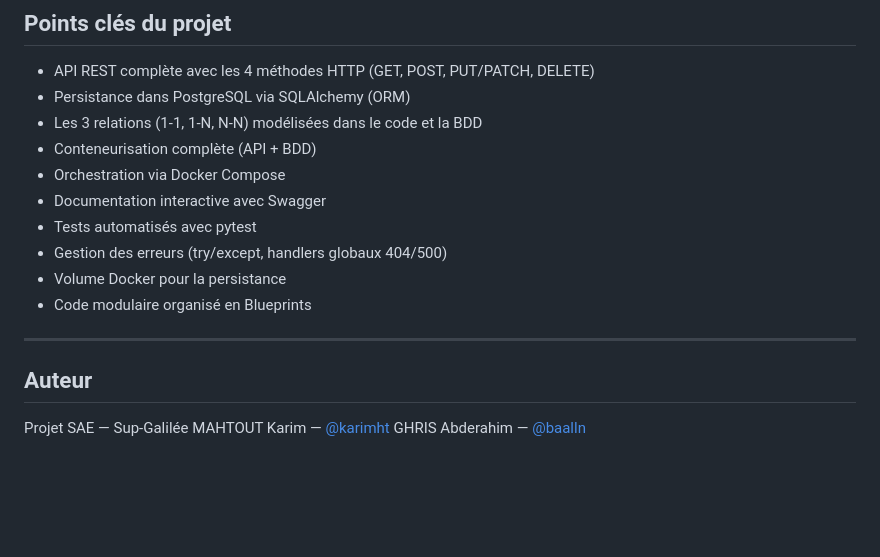
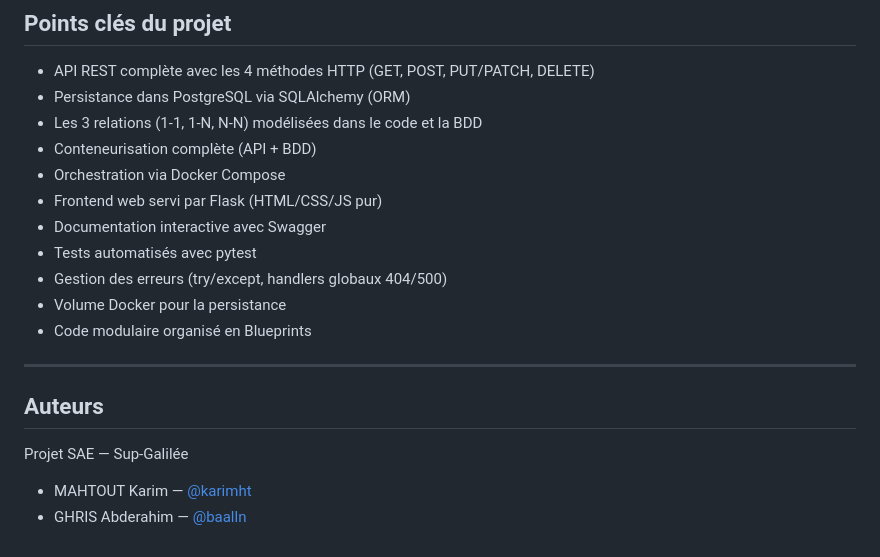
Before and after one commit to karimht/Projet-PrincipeProg, a Markdown page: README.md, the part around one of its changes. Drawn GitHub-style; blank space fills up the shorter version.

```diff
--- a/README.md
+++ b/README.md
@@ -401,6 +434,7 @@ Un volume nommé `postgres_data` est utilisé pour persister les données de Pos
 - Les 3 relations (1-1, 1-N, N-N) modélisées dans le code et la BDD
 - Conteneurisation complète (API + BDD)
 - Orchestration via Docker Compose
+- Frontend web servi par Flask (HTML/CSS/JS pur)
 - Documentation interactive avec Swagger
 - Tests automatisés avec pytest
 - Gestion des erreurs (try/except, handlers globaux 404/500)
@@ -409,8 +443,8 @@ Un volume nommé `postgres_data` est utilisé pour persister les données de Pos
 
 ---
 
-## Auteur
+## Auteurs
 
 Projet SAE — Sup-Galilée
-MAHTOUT Karim — [@karimht](https://github.com/karimht)
-GHRIS Abderahim — [@baalln](https://github.com/baalln)
+- MAHTOUT Karim — [@karimht](https://github.com/karimht)
+- GHRIS Abderahim — [@baalln](https://github.com/baalln)
```
Also changed, not shown: other parts of README.md (+44 -11 lines).
